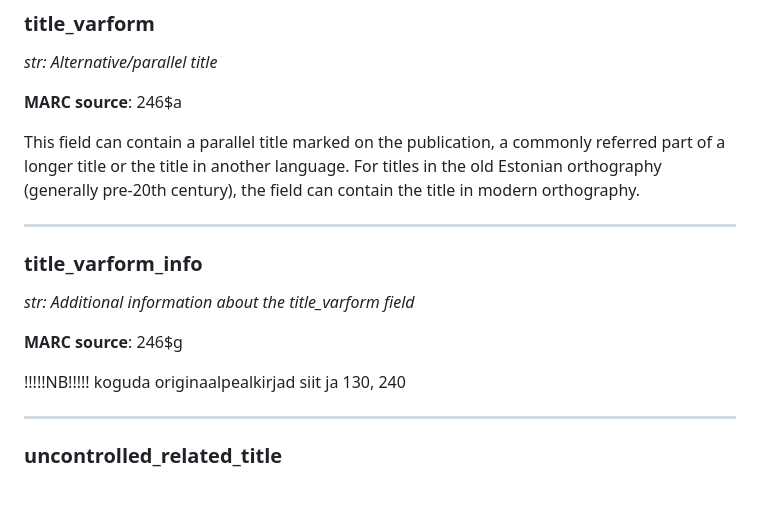
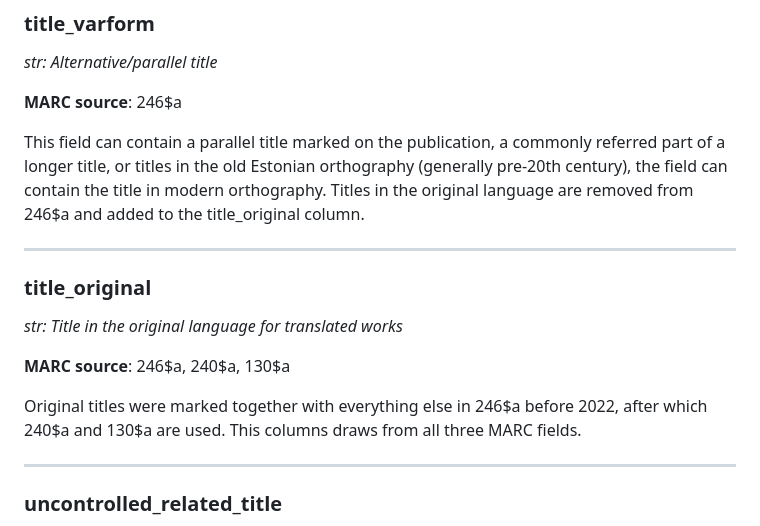
Before and after one commit to RaRa-digiLab/enb-curator, a Markdown page: docs/README.md, the part around the change. GitHub-like rendering; blank space fills up the shorter version.

Commit message:
title_original and new title_varform

```diff
--- a/docs/README.md
+++ b/docs/README.md
@@ -90,16 +90,16 @@ Using regex, title part are converted to Arabic numerals with the name of the un
 
 **MARC source**: 246\$a
 
-This field can contain a parallel title marked on the publication, a commonly referred part of a longer title or the title in another language. For titles in the old Estonian orthography (generally pre-20th century), the field can contain the title in modern orthography.
+This field can contain a parallel title marked on the publication, a commonly referred part of a longer title, or titles in the old Estonian orthography (generally pre-20th century), the field can contain the title in modern orthography. Titles in the original language are removed from 246$a and added to the title_original column.
 
 ---
-### title_varform_info
+### title_original
 
-*str: Additional information about the title_varform field*
+*str: Title in the original language for translated works*
 
-**MARC source**: 246\$g
+**MARC source**: 246\$a, 240\$a, 130\$a
 
-!!!!!NB!!!!! koguda originaalpealkirjad siit ja 130, 240
+Original titles were marked together with everything else in 246\$a before 2022, after which 240\$a and 130\$a are used. This columns draws from all three MARC fields.
 
 ---
 ### uncontrolled_related_title
```
